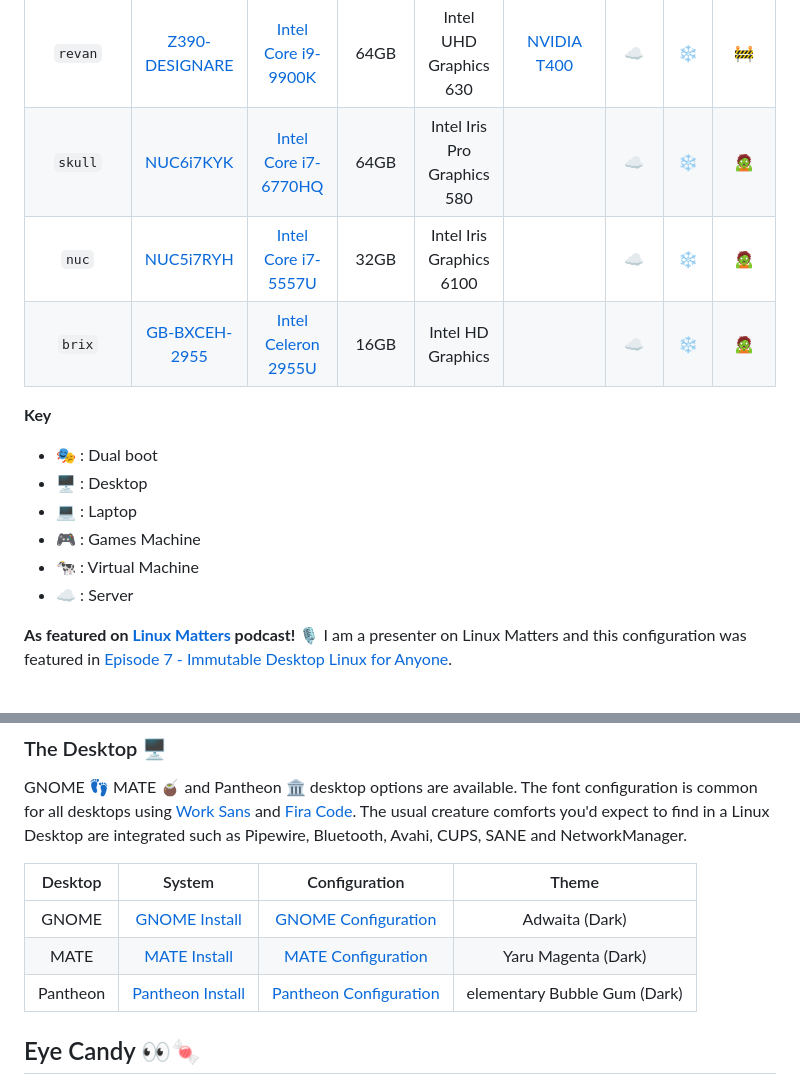
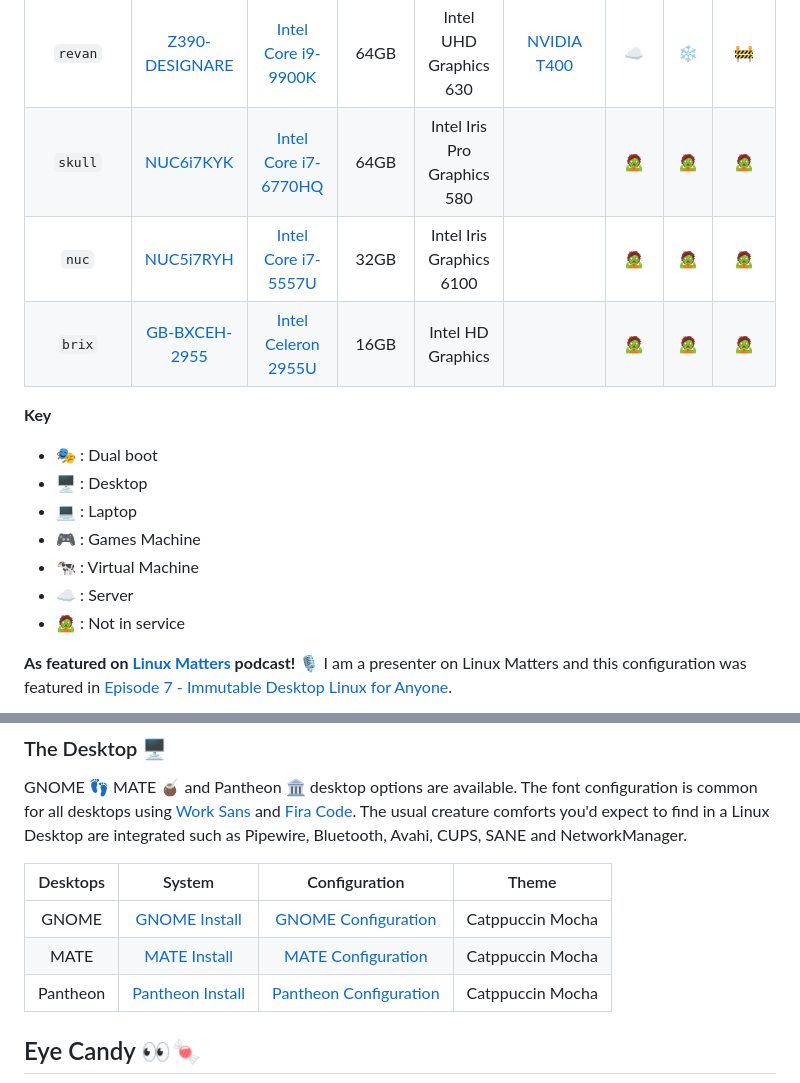
Before and after one commit to wimpysworld/nix-config, a Markdown page: README.md, 2 parts joined by grey strips. Drawn GitHub-style.

```diff
--- a/README.md
+++ b/README.md
@@ -18,9 +18,9 @@ These computers are managed by this Nix flake ❄️
 | `minimech`  | [QEMU]                      | -                              | -     | [VirGL]                     |                         | 🐄   | ❄️  | ✅    |
 | `scrubber`  | [QEMU]                      | -                              | -     | [VirGL]                     |                         | 🐄   | ❄️  | ✅    |
 | `revan`     | [Z390-DESIGNARE]            | [Intel Core i9-9900K]          | 64GB  | Intel UHD Graphics 630      | [NVIDIA T400]           | ☁️   | ❄️  | 🚧    |
-| `skull`     | [NUC6i7KYK]                 | [Intel Core i7-6770HQ]         | 64GB  | Intel Iris Pro Graphics 580 |                         | ☁️   | ❄️  | 🧟    |
-| `nuc`       | [NUC5i7RYH]                 | [Intel Core i7-5557U]          | 32GB  | Intel Iris Graphics 6100    |                         | ☁️   | ❄️  | 🧟    |
-| `brix`      | [GB-BXCEH-2955]             | [Intel Celeron 2955U]          | 16GB  | Intel HD Graphics           |                         | ☁️   | ❄️  | 🧟    |
+| `skull`     | [NUC6i7KYK]                 | [Intel Core i7-6770HQ]         | 64GB  | Intel Iris Pro Graphics 580 |                         | 🧟   | 🧟  | 🧟    |
+| `nuc`       | [NUC5i7RYH]                 | [Intel Core i7-5557U]          | 32GB  | Intel Iris Graphics 6100    |                         | 🧟   | 🧟  | 🧟    |
+| `brix`      | [GB-BXCEH-2955]             | [Intel Celeron 2955U]          | 16GB  | Intel HD Graphics           |                         | 🧟   | 🧟  | 🧟    |
 
 **Key**
 
@@ -30,6 +30,7 @@ These computers are managed by this Nix flake ❄️
 - 🎮️ : Games Machine
 - 🐄 : Virtual Machine
 - ☁️ : Server
+- 🧟 : Not in service
 
 **As featured on [Linux Matters](https://linuxmatters.sh) podcast!** 🎙️ I am a presenter on Linux Matters and this configuration was featured in [Episode 7 - Immutable Desktop Linux for Anyone](https://linuxmatters.sh/7/).
 
@@ -152,11 +155,11 @@ The `default.nix` files in the root of each directory are the entry points.
 
 GNOME 👣 MATE 🧉 and Pantheon 🏛️ desktop options are available. The font configuration is common for all desktops using [Work Sans](https://fonts.google.com/specimen/Work+Sans) and [Fira Code](https://fonts.google.com/specimen/Fira+Code). The usual creature comforts you'd expect to find in a Linux Desktop are integrated such as Pipewire, Bluetooth, Avahi, CUPS, SANE and NetworkManager.
 
-|  Desktop  |       System       |       Configuration       |             Theme            |
-| :-------: | :----------------: | :-----------------------: | :--------------------------: |
-| GNOME     | [GNOME Install]    | [GNOME Configuration]     | Adwaita (Dark)               |
-| MATE      | [MATE Install]     | [MATE Configuration]      | Yaru Magenta (Dark)          |
-| Pantheon  | [Pantheon Install] | [Pantheon Configuration]  | elementary Bubble Gum (Dark) |
+|  Desktops |       System       |       Configuration       |       Theme       |
+| :-------: | :----------------: | :-----------------------: | :---------------: |
+| GNOME     | [GNOME Install]    | [GNOME Configuration]     | Catppuccin Mocha  |
+| MATE      | [MATE Install]     | [MATE Configuration]      | Catppuccin Mocha  |
+| Pantheon  | [Pantheon Install] | [Pantheon Configuration]  | Catppuccin Mocha  |
 
 ## Eye Candy 👀🍬
 
```
Also changed, not shown: other parts of README.md (+35 -34 lines), .github/screenshots/fastfetch.png, .github/screenshots/linuxmatters.png, .github/screenshots/pantheon.png.
